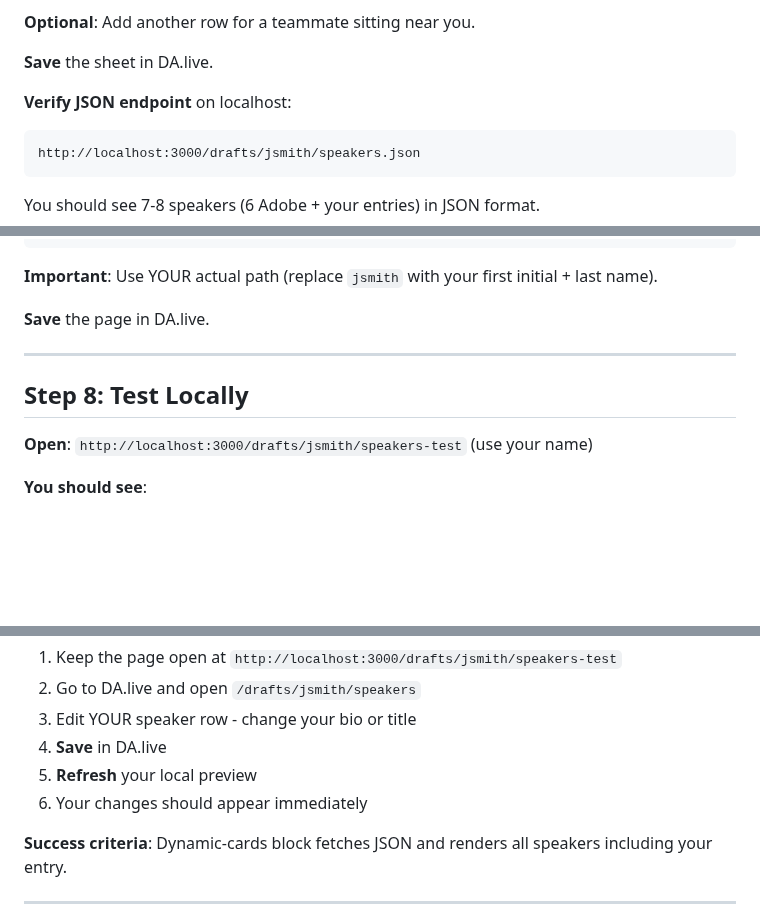
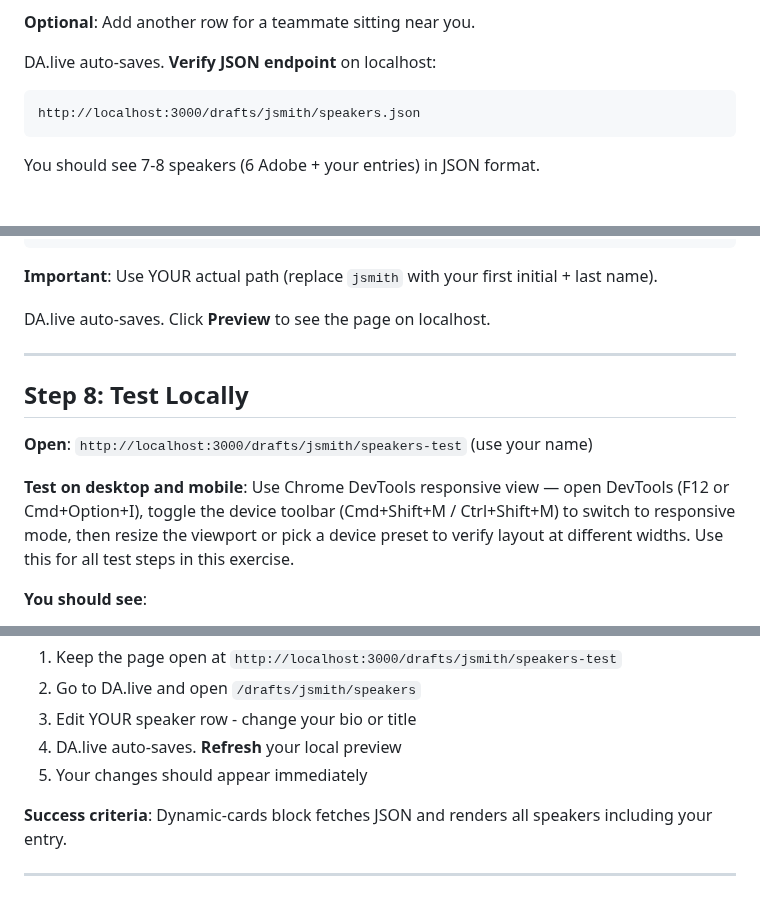
Before and after one commit to cloudadoption/nycmasterclass, a Markdown page: labs/exercise3/instructions.md, 3 parts joined by grey strips. Rendered like a GitHub page; blank space fills up the shorter version.

````diff
--- a/labs/exercise3/instructions.md
+++ b/labs/exercise3/instructions.md
@@ -188,9 +197,7 @@ Make this exercise meaningful by adding yourself as a speaker!
 
 **Optional**: Add another row for a teammate sitting near you.
 
-**Save** the sheet in DA.live.
-
-**Verify JSON endpoint** on localhost:
+DA.live auto-saves. **Verify JSON endpoint** on localhost:
 ```
 http://localhost:3000/drafts/jsmith/speakers.json
 ```
@@ -443,13 +453,15 @@ This page demonstrates fetching speaker data dynamically from JSON.
 
 **Important**: Use YOUR actual path (replace `jsmith` with your first initial + last name).
 
-**Save** the page in DA.live.
+DA.live auto-saves. Click **Preview** to see the page on localhost.
 
 ---
 
 ## Step 8: Test Locally
 
 **Open**: `http://localhost:3000/drafts/jsmith/speakers-test` (use your name)
+
+**Test on desktop and mobile**: Use Chrome DevTools responsive view — open DevTools (F12 or Cmd+Option+I), toggle the device toolbar (Cmd+Shift+M / Ctrl+Shift+M) to switch to responsive mode, then resize the viewport or pick a device preset to verify layout at different widths. Use this for all test steps in this exercise.
 
 **You should see**:
 - "Loading speakers..." message briefly
@@ -467,9 +479,8 @@ This page demonstrates fetching speaker data dynamically from JSON.
 1. Keep the page open at `http://localhost:3000/drafts/jsmith/speakers-test`
 2. Go to DA.live and open `/drafts/jsmith/speakers`
 3. Edit YOUR speaker row - change your bio or title
-4. **Save** in DA.live
-5. **Refresh** your local preview
-6. Your changes should appear immediately
+4. DA.live auto-saves. **Refresh** your local preview
+5. Your changes should appear immediately
 
 **Success criteria**: Dynamic-cards block fetches JSON and renders all speakers including your entry.
 
````
Also changed, not shown: other parts of labs/exercise3/instructions.md (+31 -16 lines).
